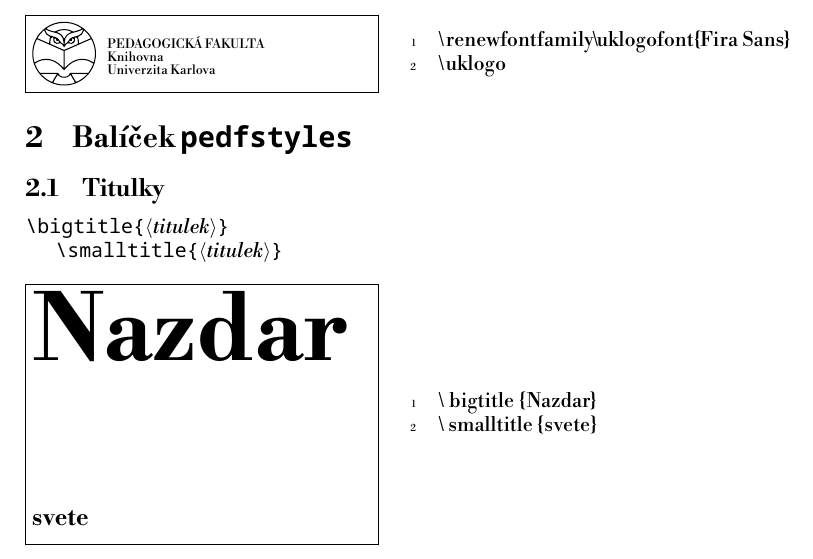
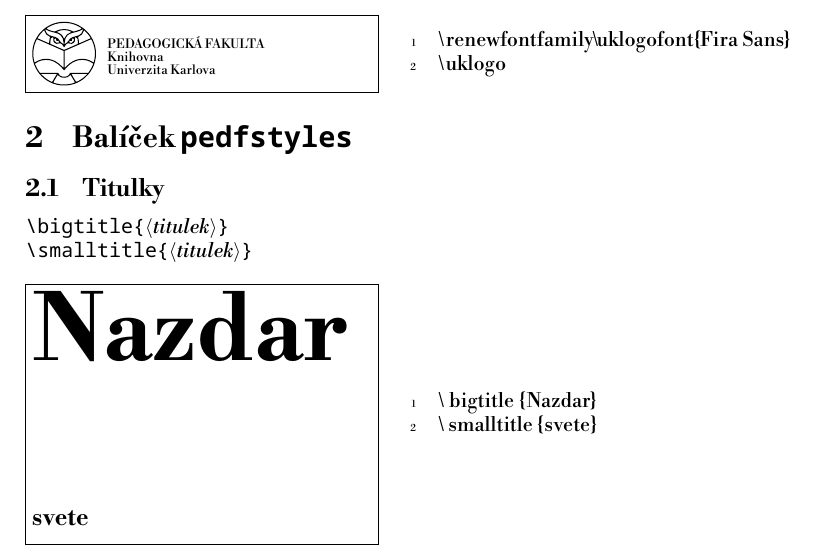
Before and after one commit to Knihovna-PedF-UK/pedfstyles, a LaTeX document (pedfstyles.tex): part of page 1 of 2, cut so that both start at the same text. Compiled offline with XeLaTeX.

Commit message:
small fix

```diff
--- a/pedfstyles.tex
+++ b/pedfstyles.tex
@@ -37,7 +37,7 @@ Je možné změnit písmo loga redefinicí příkazu \verb|\uklogofont|:
 \subsection{Titulky}
 \cmd{\bigtitle}\marg{titulek}
 
-\cmd\smalltitle\marg{titulek}
+\noindent\cmd\smalltitle\marg{titulek}
 
 \begin{LTXexample}
   \bigtitle{Nazdar}
```
